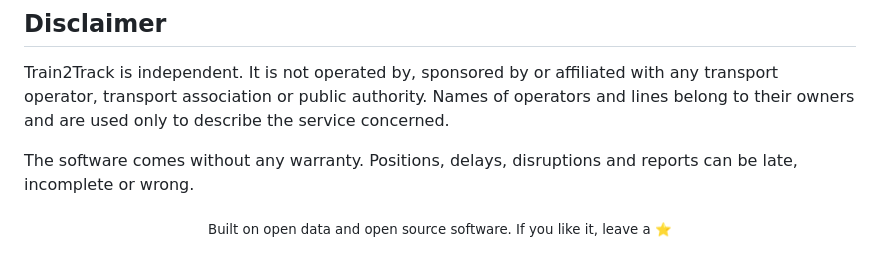
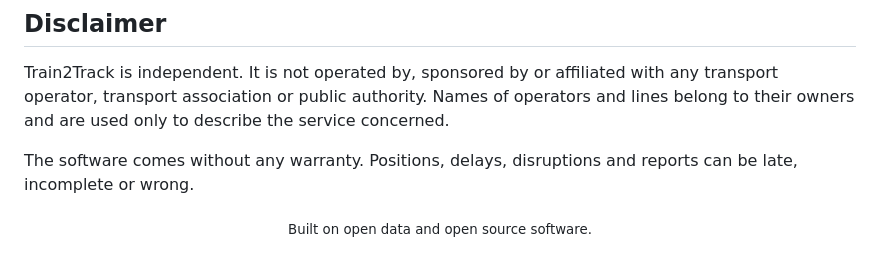
Before and after one commit to John99101/Train2Track, a Markdown page: README.md, the part around one of its changes. Drawn GitHub-style.

Commit message:
README: no icons in the lists

```diff
--- a/README.md
+++ b/README.md
@@ -313,4 +313,4 @@ lines belong to their owners and are used only to describe the service concerned
 The software comes without any warranty. Positions, delays, disruptions and reports can
 be late, incomplete or wrong.
 
-<p align="center"><sub>Built on open data and open source software. If you like it, leave a ⭐</sub></p>
+<p align="center"><sub>Built on open data and open source software.</sub></p>
```
Also changed, not shown: other parts of README.md (+14 -14 lines).
